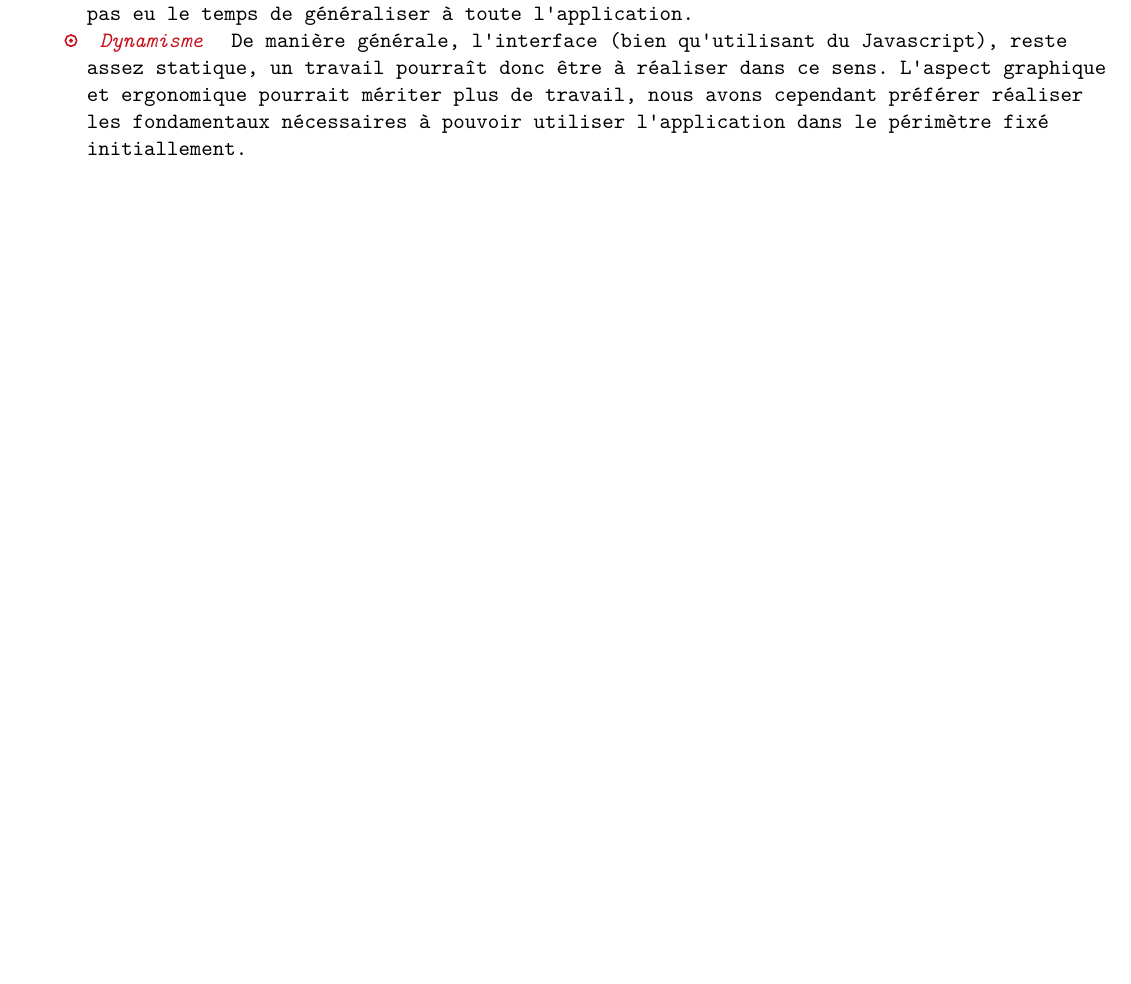
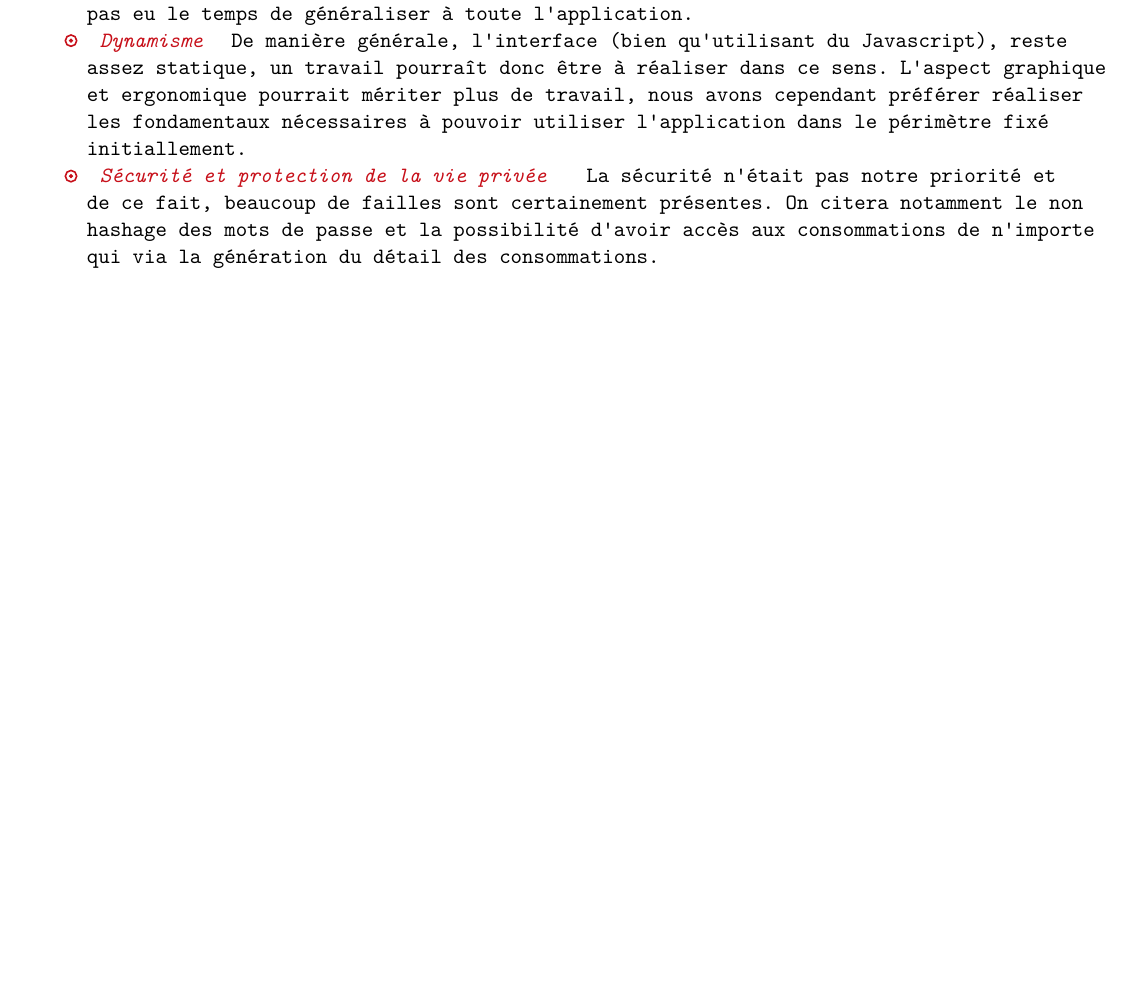
Before and after one commit to stity/projet_sql, a LaTeX document (Rapport_BDD/Rapport_BDD.tex, which reads Rapport_BDD/text/Ameliorations/plateforme.tex): part of page 21 of 21, cut so that both start at the same text, the shorter picture padded with empty space. Compiled offline with XeLaTeX; a missing font is replaced by an installed copy or a similar font.

Commit message:
enh : une autre amélioration
Signed-off-by: Valentin Demeusy <valentin.demeusy@gmail.com>

```diff
--- a/Rapport_BDD/text/Ameliorations/plateforme.tex
+++ b/Rapport_BDD/text/Ameliorations/plateforme.tex
@@ -4,6 +4,7 @@ Afin d'avoir un fonctionnement plus proche d'un vrai site de téléphoniste, les
   \itemperso{Recherches avancées}Si nous avons mis pour l'exemple un mécanisme de recherche avancée pour la table des abonnements, il serait intéressant de généraliser (et améliorer) ce fonctionnement aux autres tables, avec des requêtes SQL créées à la volée pour remplir les conditions attendues.
   \itemperso{Tri dans les tables}Un autre élément d'ergonomie intéressant aurait été d'offrir la possibilité aux utilisateur de réaliser des tris dans les tables (pas prix, par promotion,...). Ceci n'a pas été mis en place dans les interfaces, bien que cela soit mis en place pour la génération du PDF de facture, qui montre donc un exemple de réalisation que nous n'avons pas eu le temps de généraliser à toute l'application.
   \itemperso{Dynamisme}De manière générale, l'interface (bien qu'utilisant du Javascript), reste assez statique, un travail pourraît donc être à réaliser dans ce sens. L'aspect graphique et ergonomique pourrait mériter plus de travail, nous avons cependant préférer réaliser les fondamentaux nécessaires à pouvoir utiliser l'application dans le périmètre fixé initiallement.
+	\itemperso{Sécurité et protection de la vie privée} La sécurité n'était pas notre priorité et de ce fait, beaucoup de failles sont certainement présentes. On citera notamment le non hashage des mots de passe et la possibilité d'avoir accès aux consommations de n'importe qui via la génération du détail des consommations.
 \end{itemize}
 
 
```
